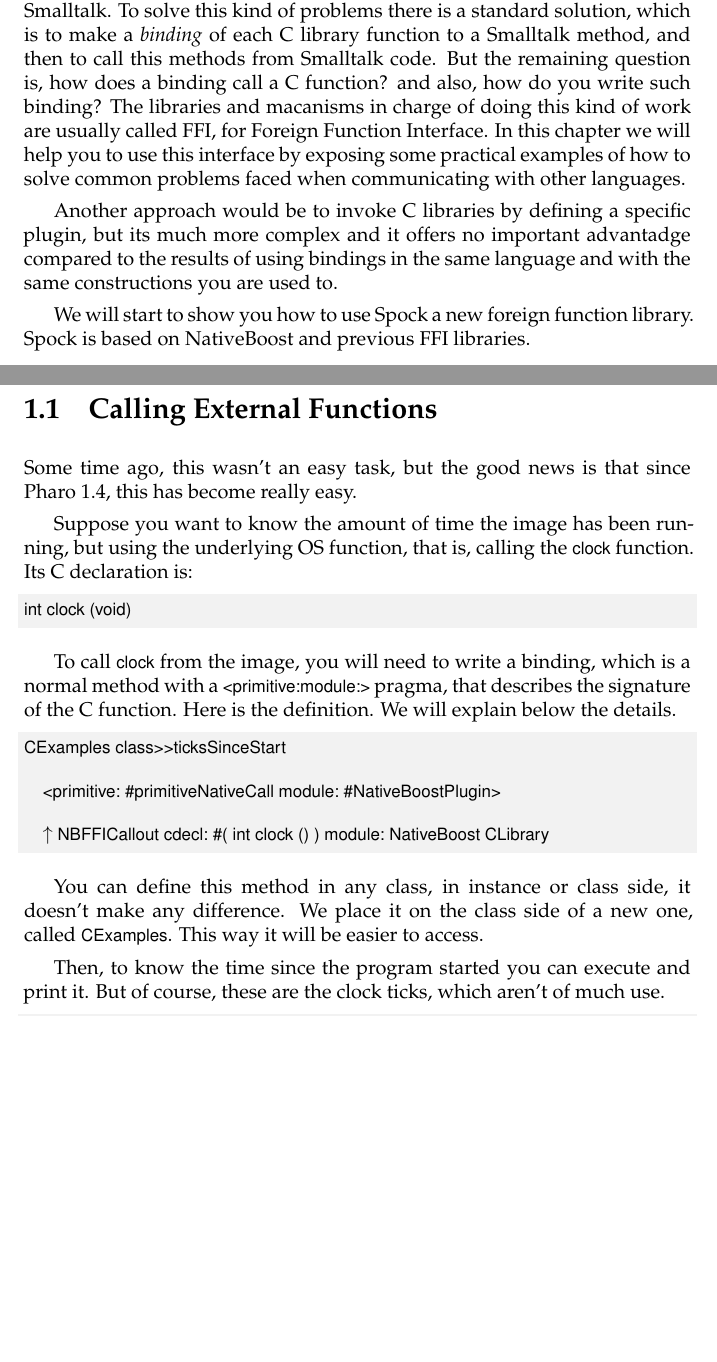
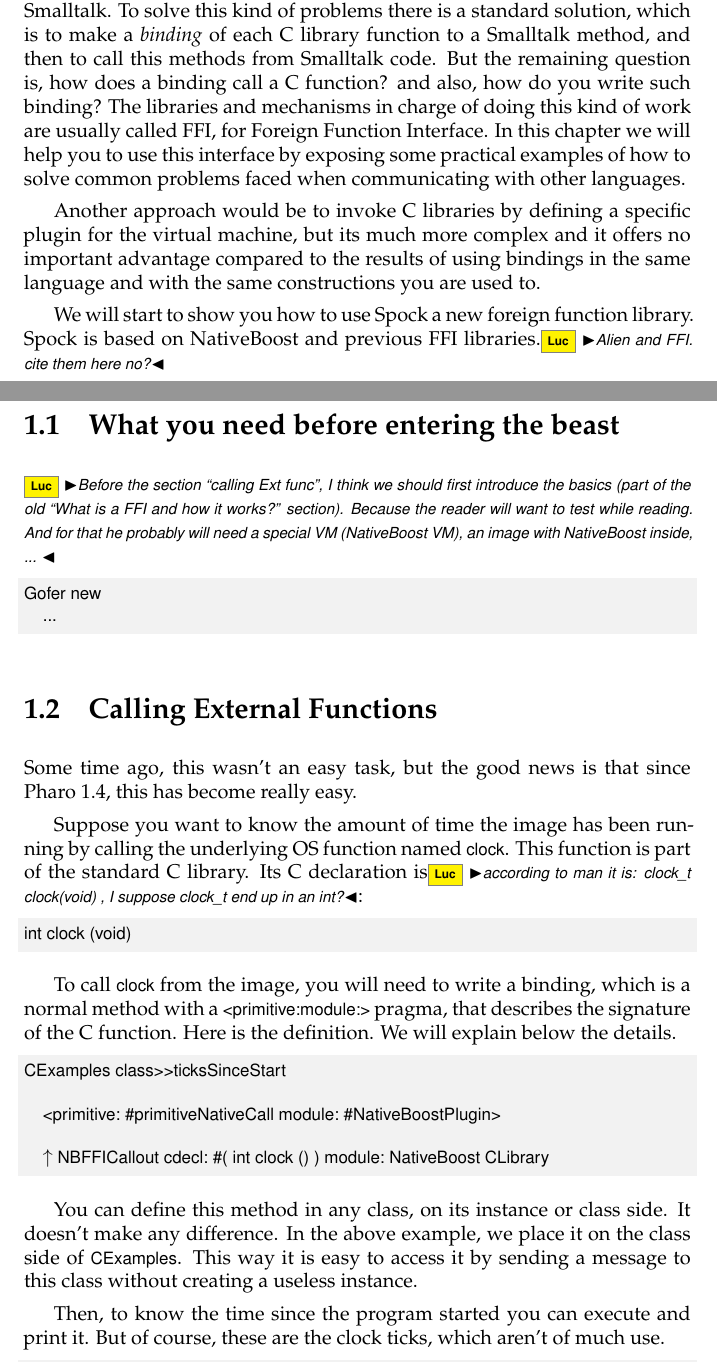
Before and after one commit to SquareBracketAssociates/DeepIntoPharo, a LaTeX book (Alien/alien.tex, which reads common.tex): two parts of pages 1 and 2 of 6, joined at a grey line, cut so that both start at the same text, the shorter picture padded with empty space. Compiled offline with pdfLaTeX.

Commit message:
work on FFI

```diff
--- a/Alien/alien.tex
+++ b/Alien/alien.tex
@@ -49,7 +43,7 @@ Suppose you want to use OpenGL in Pharo. Then you will face a problem, because t
 only know about C and nothing about Smalltalk. To solve this kind of problems there is a
 standard solution, which is to make a \emph{binding} of each C library function to a Smalltalk method,
 and then to call this methods from Smalltalk code. But the remaining question is, how does a binding call a
-C function? and also, how do you write such binding? The libraries and macanisms in charge of doing this kind of work are usually called FFI, for Foreign Function Interface. In this chapter we will help you to use this interface by exposing some practical examples of
+C function? and also, how do you write such binding? The libraries and mechanisms in charge of doing this kind of work are usually called FFI, for Foreign Function Interface. In this chapter we will help you to use this interface by exposing some practical examples of
 how to solve common problems faced when communicating with other languages.
 
 %There are other possibilities: imagine that you want
@@ -61,20 +55,28 @@ how to solve common problems faced when communicating with other languages.
 %that case, you may ask, which is the way to communicate
 %the high-level smalltalk world with the low level one?
 
-Another approach would be to invoke C libraries by defining a specific plugin, but its much more complex and it offers no important advantadge compared to the results of using bindings in the same language and with the same constructions you are used to.
+Another approach would be to invoke C libraries by defining a specific plugin for the virtual machine, but its much more complex and it offers no important advantage compared to the results of using bindings in the same language and with the same constructions you are used to.
 
-We will start to show you how to use \Spock a new foreign function library. \Spock is based on NativeBoost and previous FFI libraries.
+We will start to show you how to use \Spock a new foreign function library. \Spock is based on NativeBoost and previous FFI libraries.\luc{Alien and FFI. cite them here no?}
+
+
+\section{What you need before entering the beast}
+
+\luc{Before the section ``calling Ext func'', I think we should first introduce the basics (part of the old ``What is a FFI and how it works?'' section). Because the reader will want to test while reading. And for that he probably will need a special VM (NativeBoost VM), an image with NativeBoost inside, ... }
+
+\begin{code}{}
+Gofer new
+	...
+
+\end{code}
 
 
 \section{Calling External Functions}
 
-Some time ago, this wasn't an easy task, but the good
-news is that since Pharo 1.4, this has become really
-easy.
+Some time ago, this wasn't an easy task, but the good news is that since Pharo 1.4, this has become really easy.
 
-Suppose you want to know the amount of time the image
-has been running, but using the underlying OS function, that is, calling the
-\ct{clock} function. Its C declaration is:
+Suppose you want to know the amount of time the image has been running by calling the underlying OS function named \ct{clock}.
+This function is part of the standard C library. Its C declaration is\luc{according to man it is: clock\_t clock(void) , I suppose clock\_t end up in an int?}:
 
 \begin{code}{}
 int clock (void)
@@ -91,9 +93,10 @@ CExamples class>>ticksSinceStart
 	^ NBFFICallout cdecl: #( int clock () ) module: NativeBoost CLibrary
 \end{code}
 
-You can define this method in any class, in instance or class side,
-it doesn't make any difference. We  place it on the class side of a new one, called \ct{CExamples}. This way
-it will be easier to access.
+You can define this method in any class, on its instance or class side.
+It doesn't make any difference.
+In the above example, we place it on the class side of \ct{CExamples}.
+This way it is easy to access it by sending a message to this class without creating a useless instance.
 
 Then, to know the time since the program started you can execute and print it.
 But of course, these are the clock ticks, which aren't of much use.
--- a/common.tex
+++ b/common.tex
@@ -148,6 +148,7 @@
 \newcommand{\hjo}[1]{\nnbb{HwaJong}{#1}} % HwaJong Oh aka daliot
 \newcommand{\ml}[1]{\nnbb{Max}{#1}} % Max Leske
 \newcommand{\mmp}[1]{\nnbb{Mariano}{#1}} % Mariano Martinez Peck
+\newcommand{\luc}[1]{\nnbb{Luc}{#1}} % Luc Fabresse
 
 %=============================================================
 %:Abbreviation macros
```
Also changed, not shown: Alien/alien.tex (51 more changed lines).
